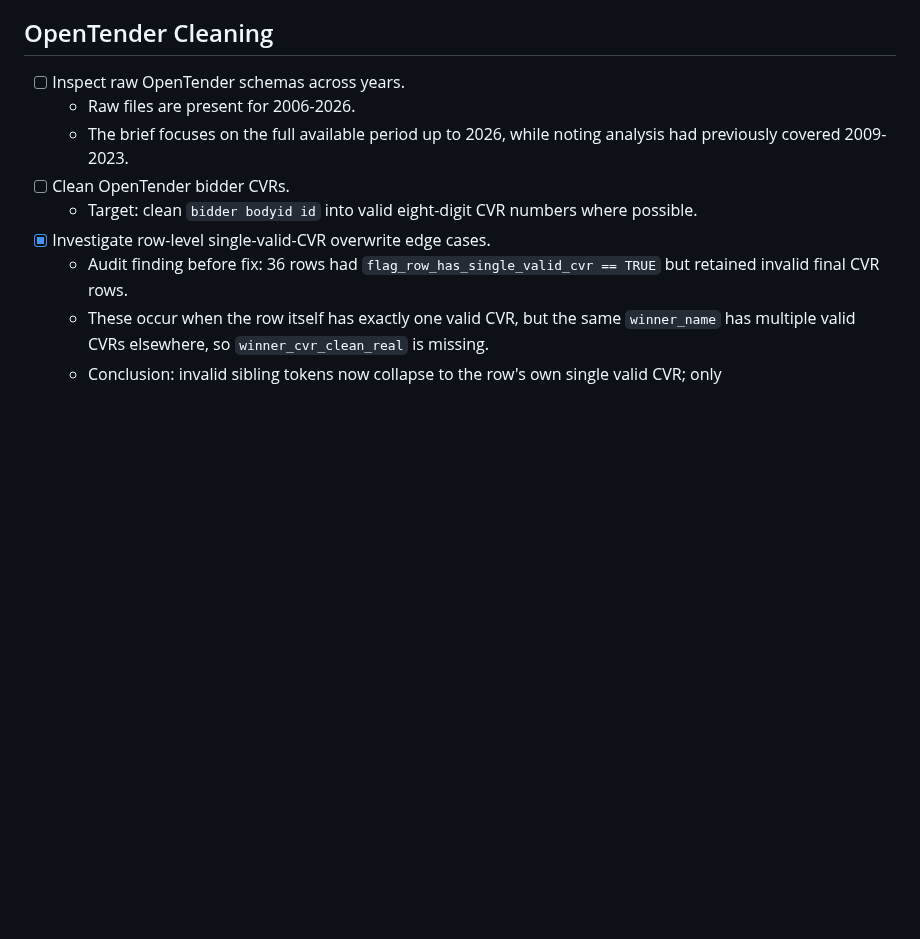
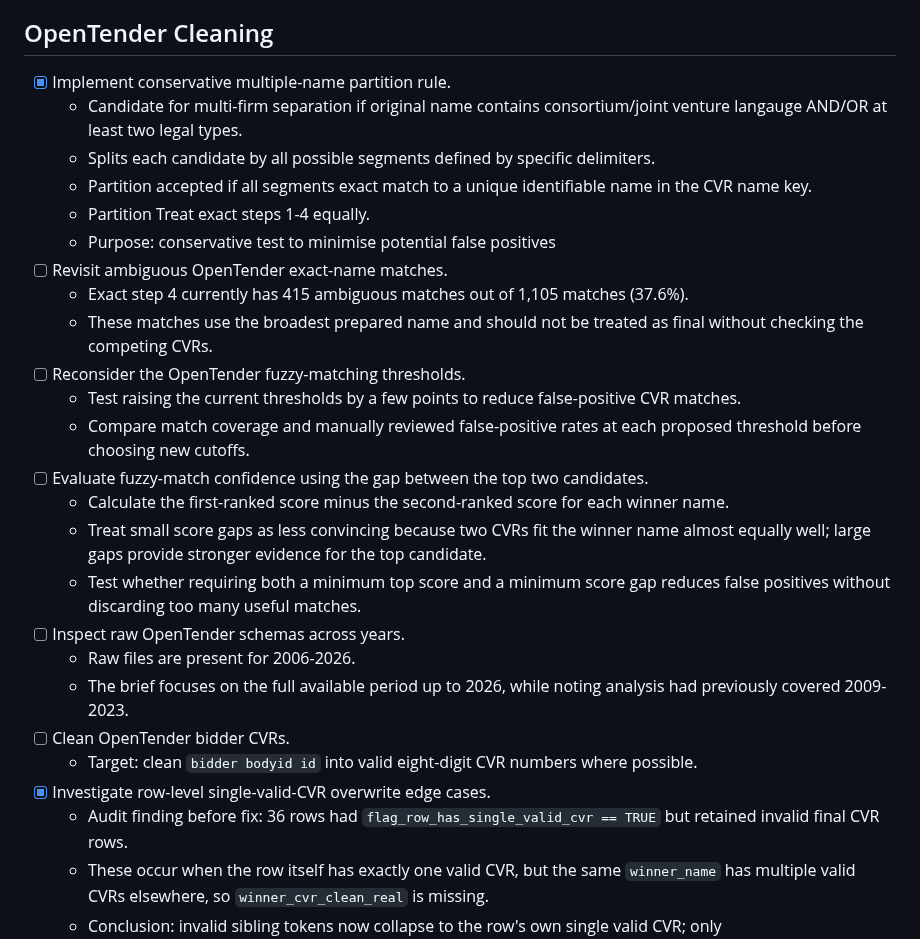
Before and after one commit to jkmulq/cvr-cleaning, a Markdown page: TODO.md, the part around the change. GitHub-like rendering; blank space fills up the shorter version.

Commit message:
add extra TODO info for OpenTender

```diff
--- a/TODO.md
+++ b/TODO.md
@@ -39,6 +39,22 @@ This file tracks development work against the current codebase and the project b
 
 ## OpenTender Cleaning
 
+- [x] Implement conservative multiple-name partition rule.
+  - Candidate for multi-firm separation if original name contains consortium/joint venture langauge AND/OR at least two legal types.
+  - Splits each candidate by all possible segments defined by specific delimiters.
+  - Partition accepted if all segments exact match to a unique identifiable name in the CVR name key.
+  - Partition Treat exact steps 1-4 equally.
+  - Purpose: conservative test to minimise potential false positives
+- [ ] Revisit ambiguous OpenTender exact-name matches.
+  - Exact step 4 currently has 415 ambiguous matches out of 1,105 matches (37.6%).
+  - These matches use the broadest prepared name and should not be treated as final without checking the competing CVRs.
+- [ ] Reconsider the OpenTender fuzzy-matching thresholds.
+  - Test raising the current thresholds by a few points to reduce false-positive CVR matches.
+  - Compare match coverage and manually reviewed false-positive rates at each proposed threshold before choosing new cutoffs.
+- [ ] Evaluate fuzzy-match confidence using the gap between the top two candidates.
+  - Calculate the first-ranked score minus the second-ranked score for each winner name.
+  - Treat small score gaps as less convincing because two CVRs fit the winner name almost equally well; large gaps provide stronger evidence for the top candidate.
+  - Test whether requiring both a minimum top score and a minimum score gap reduces false positives without discarding too many useful matches.
 - [ ] Inspect raw OpenTender schemas across years.
   - Raw files are present for 2006-2026.
   - The brief focuses on the full available period up to 2026, while noting analysis had previously covered 2009-2023.
```
